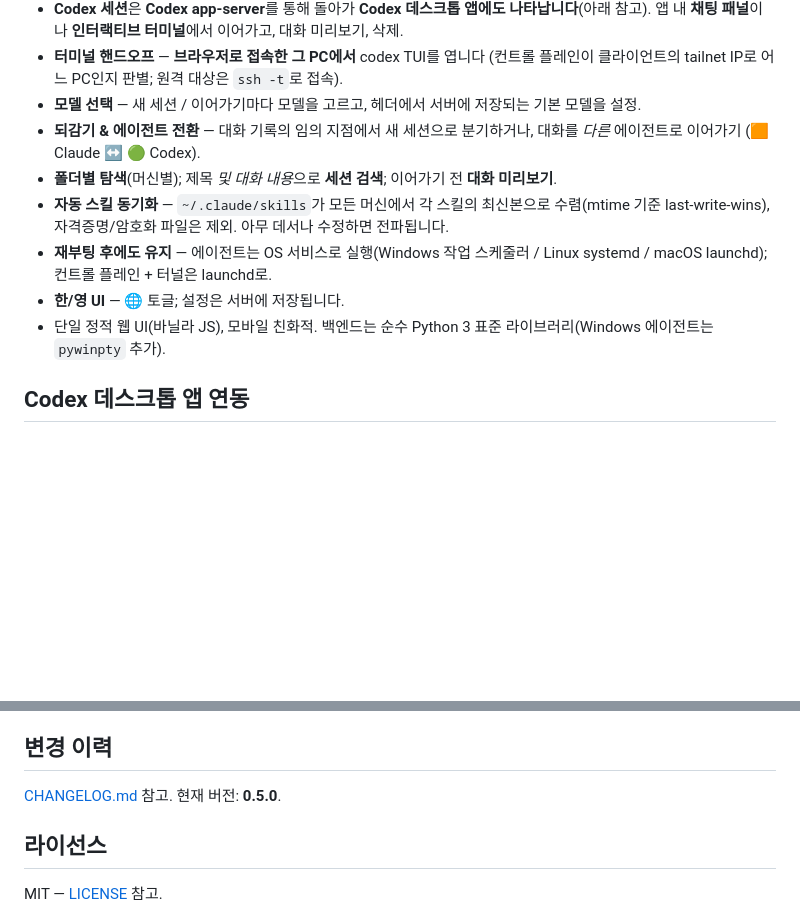
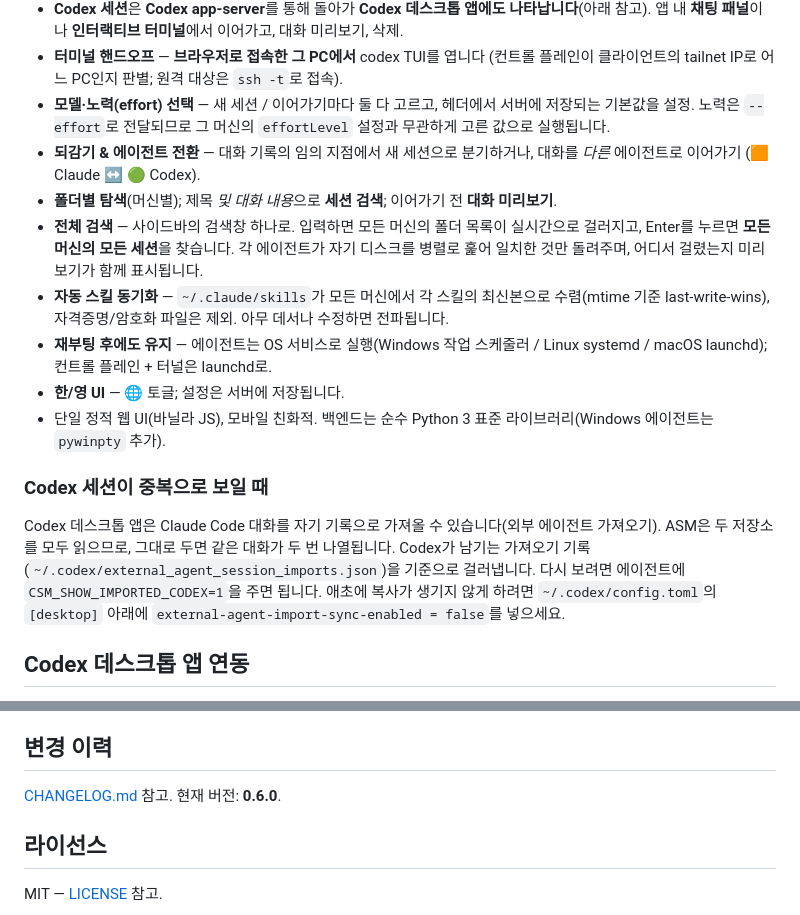
Before and after one commit to kjy7097/agent-session-manager, a Markdown page: README.ko.md, 2 parts joined by grey strips. Rendered like a GitHub page; blank space fills up the shorter version.

```diff
--- a/README.ko.md
+++ b/README.ko.md
@@ -30,12 +30,17 @@ SSH로 들어가 `claude --remote-control`을 손으로 칠 필요가 없습니
 - **터미널 핸드오프** — **브라우저로 접속한 그 PC에서** codex TUI를 엽니다
   (컨트롤 플레인이 클라이언트의 tailnet IP로 어느 PC인지 판별; 원격 대상은
   `ssh -t`로 접속).
-- **모델 선택** — 새 세션 / 이어가기마다 모델을 고르고, 헤더에서 서버에 저장되는
-  기본 모델을 설정.
+- **모델·노력(effort) 선택** — 새 세션 / 이어가기마다 둘 다 고르고, 헤더에서
+  서버에 저장되는 기본값을 설정. 노력은 `--effort`로 전달되므로 그 머신의
+  `effortLevel` 설정과 무관하게 고른 값으로 실행됩니다.
 - **되감기 & 에이전트 전환** — 대화 기록의 임의 지점에서 새 세션으로 분기하거나,
   대화를 *다른* 에이전트로 이어가기 (🟧 Claude ↔ 🟢 Codex).
 - **폴더별 탐색**(머신별); 제목 *및 대화 내용*으로 **세션 검색**; 이어가기 전
   **대화 미리보기**.
+- **전체 검색** — 사이드바의 검색창 하나로. 입력하면 모든 머신의 폴더 목록이
+  실시간으로 걸러지고, Enter를 누르면 **모든 머신의 모든 세션**을 찾습니다. 각
+  에이전트가 자기 디스크를 병렬로 훑어 일치한 것만 돌려주며, 어디서 걸렸는지
+  미리보기가 함께 표시됩니다.
 - **자동 스킬 동기화** — `~/.claude/skills`가 모든 머신에서 각 스킬의 최신본으로
   수렴(mtime 기준 last-write-wins), 자격증명/암호화 파일은 제외. 아무 데서나
   수정하면 전파됩니다.
@@ -44,6 +49,16 @@ SSH로 들어가 `claude --remote-control`을 손으로 칠 필요가 없습니
 - **한/영 UI** — 🌐 토글; 설정은 서버에 저장됩니다.
 - 단일 정적 웹 UI(바닐라 JS), 모바일 친화적. 백엔드는 순수 Python 3 표준
   라이브러리(Windows 에이전트는 `pywinpty` 추가).
+
+### Codex 세션이 중복으로 보일 때
+
+Codex 데스크톱 앱은 Claude Code 대화를 자기 기록으로 가져올 수 있습니다(외부
+에이전트 가져오기). ASM은 두 저장소를 모두 읽으므로, 그대로 두면 같은 대화가 두
+번 나열됩니다. Codex가 남기는 가져오기 기록
+(`~/.codex/external_agent_session_imports.json`)을 기준으로 걸러냅니다. 다시
+보려면 에이전트에 `CSM_SHOW_IMPORTED_CODEX=1`을 주면 됩니다. 애초에 복사가 생기지
+않게 하려면 `~/.codex/config.toml`의 `[desktop]` 아래에
+`external-agent-import-sync-enabled = false`를 넣으세요.
 
 ## Codex 데스크톱 앱 연동
 
@@ -138,7 +153,7 @@ git clone <this-repo> && cd agent-session-manager
 
 ## 변경 이력
 
-[CHANGELOG.md](CHANGELOG.md) 참고. 현재 버전: **0.5.0**.
+[CHANGELOG.md](CHANGELOG.md) 참고. 현재 버전: **0.6.0**.
 
 ## 라이선스
 
```
Also changed, not shown: CHANGELOG.md (+40 -0 lines), README.md (+19 -3 lines).
